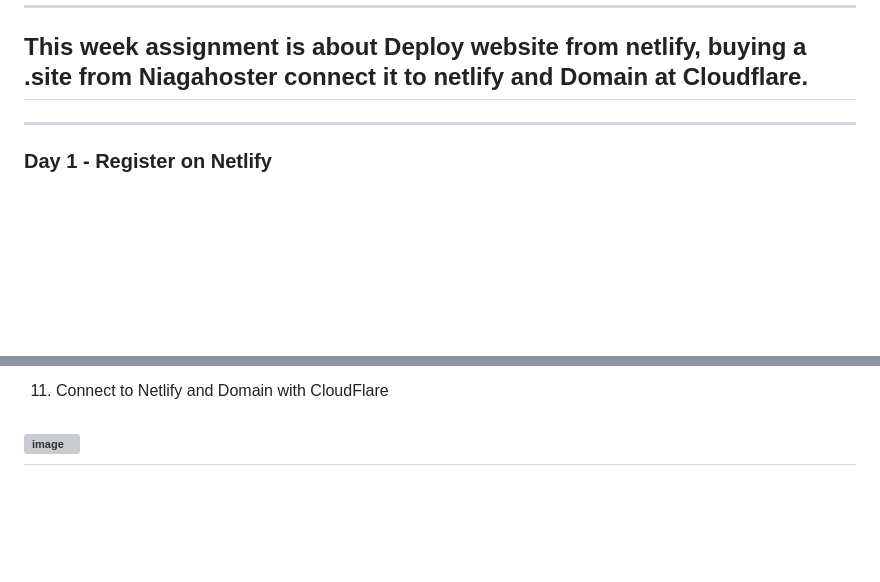
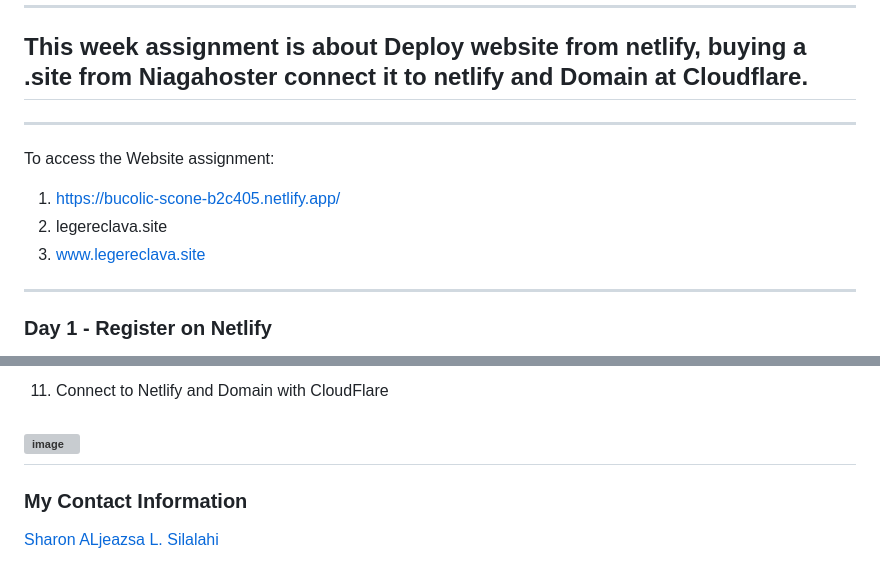
Before and after one commit to RevoU-FSSE-2/week-4-aljeazsharon, a Markdown page: README.md, 2 parts joined by grey strips. Rendered like a GitHub page; blank space fills up the shorter version; grey boxes are pictures that could not be loaded.

```diff
--- a/README.md
+++ b/README.md
@@ -4,6 +4,11 @@
 ---
 
 ## This week assignment is about Deploy website from netlify, buying a .site from Niagahoster connect it to netlify and Domain at Cloudflare.
+---
+To access the Website assignment:
+1. https://bucolic-scone-b2c405.netlify.app/
+2. legereclava.site
+3. www.legereclava.site
 ---
  ### Day 1 - Register on Netlify
 
@@ -75,3 +80,5 @@
 
 ![image](https://github.com/RevoU-FSSE-2/week-4-aljeazsharon/assets/25450018/644760aa-401c-4b08-9d37-aa16d2827b74)
 ---
+### My Contact Information
+[Sharon ALjeazsa L. Silalahi](aljeazsharon@gmail.com)
```
